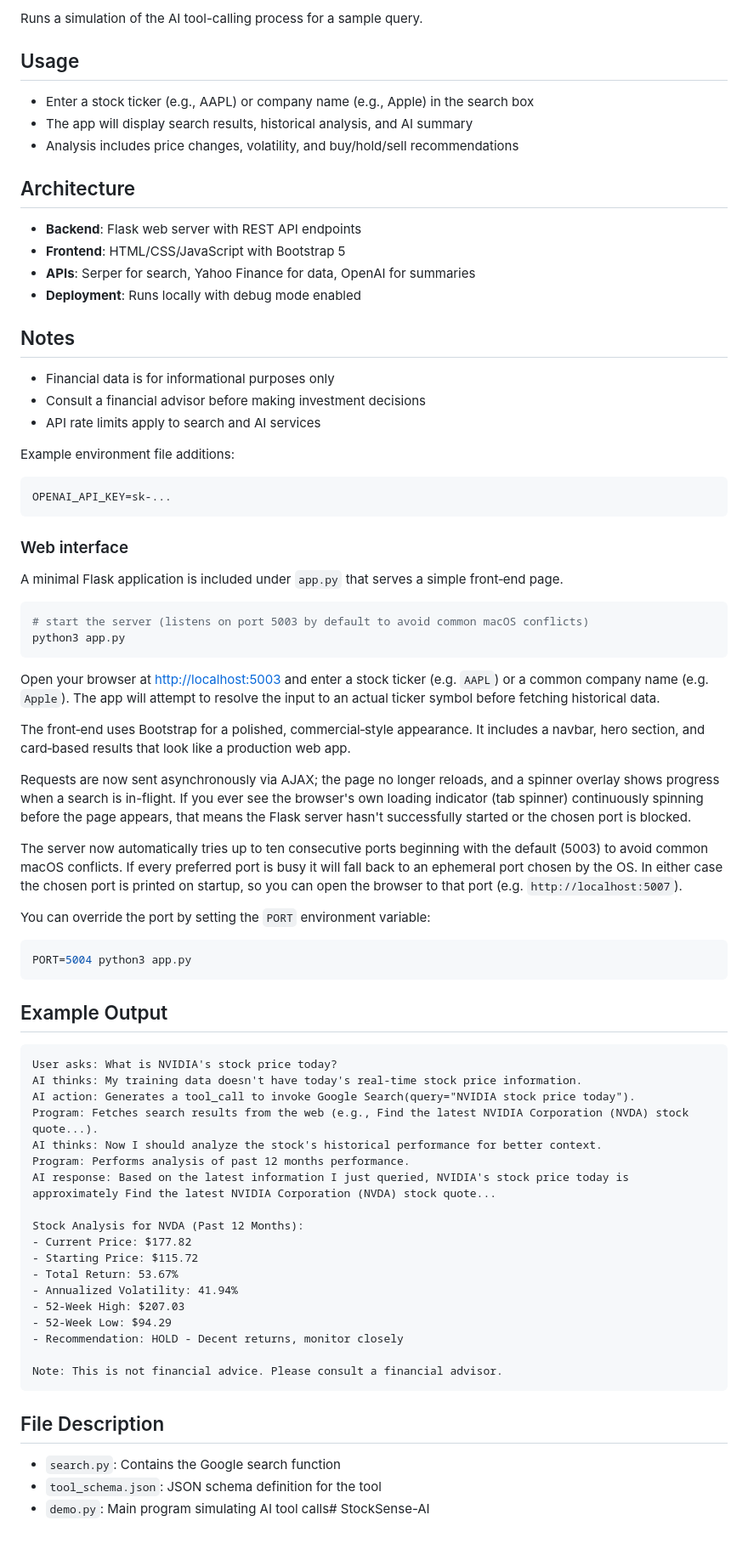
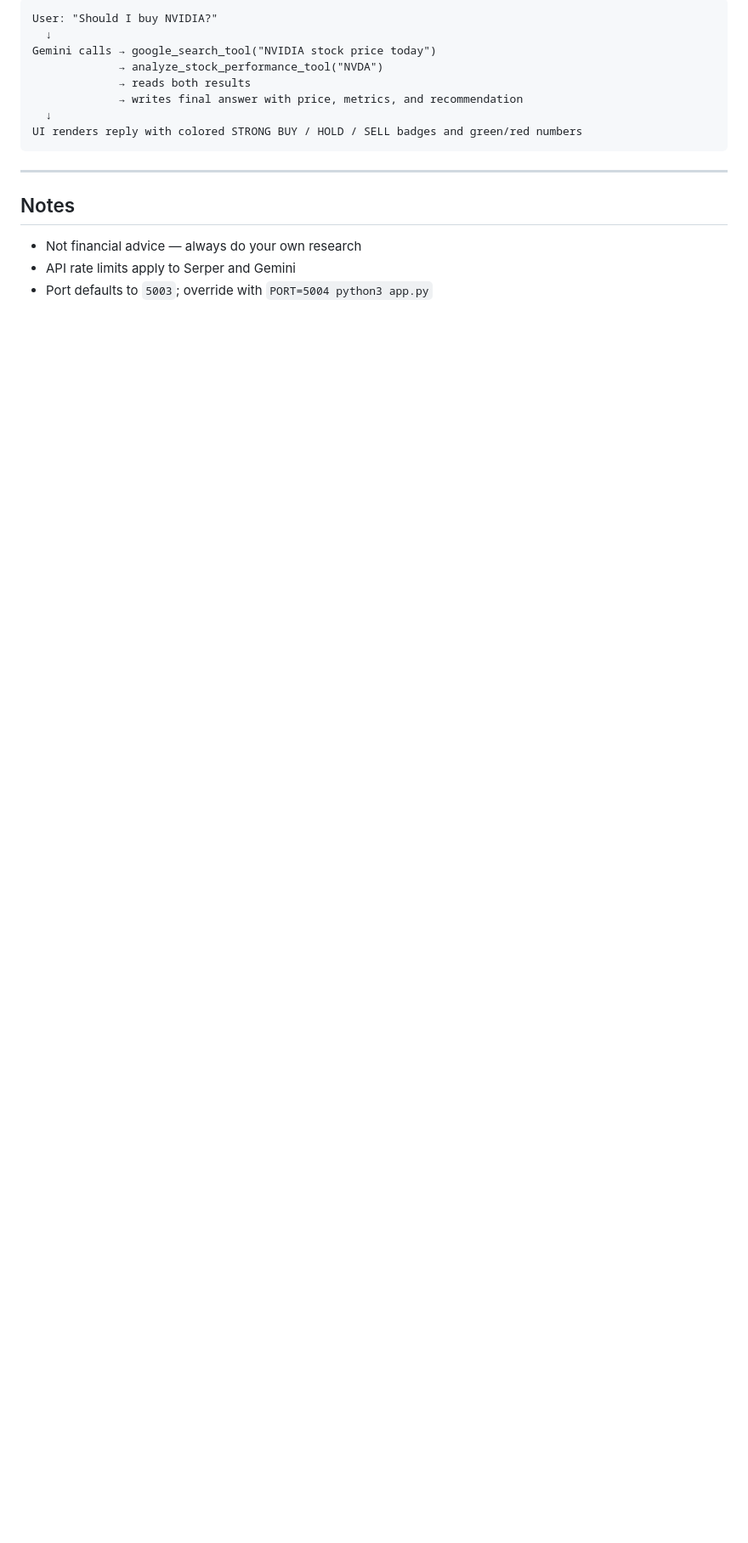
Before and after one commit to jwen0605/StockSense-AI, a Markdown page: README.md, the part around the change printed below. Shown: that part at 85% size. Drawn GitHub-style; blank space fills up the shorter version.

````diff
--- a/README.md
+++ b/README.md
@@ -50,78 +67,18 @@ python3 demo.py
 ```
-Runs a simulation of the AI tool-calling process for a sample query.
+User: "Should I buy NVIDIA?"
+  ↓
+Gemini calls → google_search_tool("NVIDIA stock price today")
+             → analyze_stock_performance_tool("NVDA")
+             → reads both results
+             → writes final answer with price, metrics, and recommendation
+  ↓
+UI renders reply with colored STRONG BUY / HOLD / SELL badges and green/red numbers
+```
 
-## Usage
-
-- Enter a stock ticker (e.g., AAPL) or company name (e.g., Apple) in the search box
-- The app will display search results, historical analysis, and AI summary
-- Analysis includes price changes, volatility, and buy/hold/sell recommendations
-
-## Architecture
-
-- **Backend**: Flask web server with REST API endpoints
-- **Frontend**: HTML/CSS/JavaScript with Bootstrap 5
-- **APIs**: Serper for search, Yahoo Finance for data, OpenAI for summaries
-- **Deployment**: Runs locally with debug mode enabled
+---
 
 ## Notes
 
-- Financial data is for informational purposes only
-- Consult a financial advisor before making investment decisions
-- API rate limits apply to search and AI services
-
-Example environment file additions:
-
-```
-OPENAI_API_KEY=sk-...
-```
-
-### Web interface
-
-A minimal Flask application is included under `app.py` that serves a simple front‑end page.
-
-```bash
-# start the server (listens on port 5003 by default to avoid common macOS conflicts)
-python3 app.py
-```
-
-Open your browser at <http://localhost:5003> and enter a stock ticker (e.g. `AAPL`) or a common company name (e.g. `Apple`). The app will attempt to resolve the input to an actual ticker symbol before fetching historical data.
-
-The front‑end uses Bootstrap for a polished, commercial‑style appearance. It includes a navbar, hero section, and card‑based results that look like a production web app.
-
-Requests are now sent asynchronously via AJAX; the page no longer reloads, and a spinner overlay shows progress when a search is in-flight. If you ever see the browser's own loading indicator (tab spinner) continuously spinning before the page appears, that means the Flask server hasn't successfully started or the chosen port is blocked.
-
-The server now automatically tries up to ten consecutive ports beginning with the default (5003) to avoid common macOS conflicts. If every preferred port is busy it will fall back to an ephemeral port chosen by the OS. In either case the chosen port is printed on startup, so you can open the browser to that port (e.g. `http://localhost:5007`).
-
-You can override the port by setting the `PORT` environment variable:
-
-```bash
-PORT=5004 python3 app.py
-```
-## Example Output
-
-```
-User asks: What is NVIDIA's stock price today?
-AI thinks: My training data doesn't have today's real-time stock price information.
-AI action: Generates a tool_call to invoke Google Search(query="NVIDIA stock price today").
-Program: Fetches search results from the web (e.g., Find the latest NVIDIA Corporation (NVDA) stock quote...).
-AI thinks: Now I should analyze the stock's historical performance for better context.
-Program: Performs analysis of past 12 months performance.
-AI response: Based on the latest information I just queried, NVIDIA's stock price today is approximately Find the latest NVIDIA Corporation (NVDA) stock quote...
-
-Stock Analysis for NVDA (Past 12 Months):
-- Current Price: $177.82
-- Starting Price: $115.72
-- Total Return: 53.67%
-- Annualized Volatility: 41.94%
-- 52-Week High: $207.03
-- 52-Week Low: $94.29
-- Recommendation: HOLD - Decent returns, monitor closely
-
-Note: This is not financial advice. Please consult a financial advisor.
-```
-
-## File Description
-
-- `search.py`: Contains the Google search function
-- `tool_schema.json`: JSON schema definition for the tool
-- `demo.py`: Main program simulating AI tool calls# StockSense-AI
+- Not financial advice — always do your own research
+- API rate limits apply to Serper and Gemini
+- Port defaults to `5003`; override with `PORT=5004 python3 app.py`
````
Also changed, not shown: other parts of README.md (+47 -30 lines), Demo.png (added).
